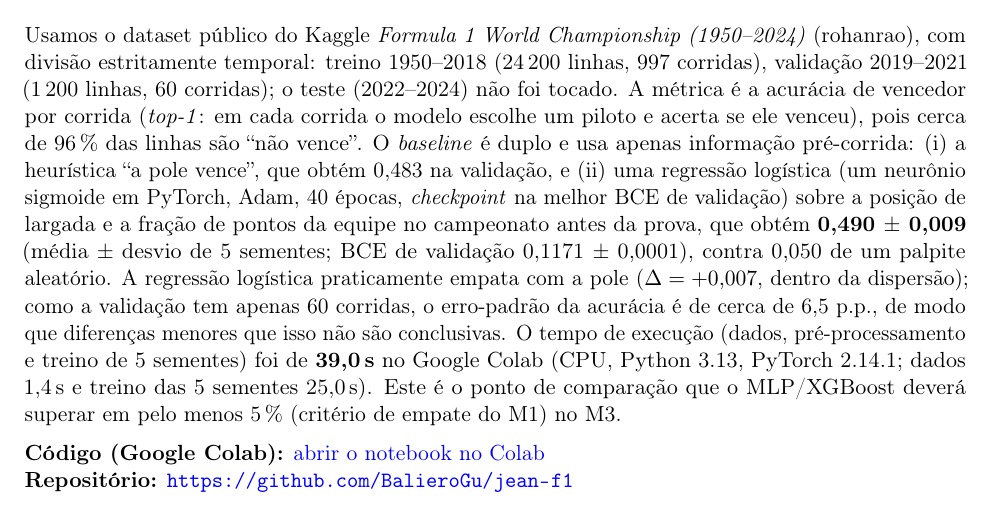
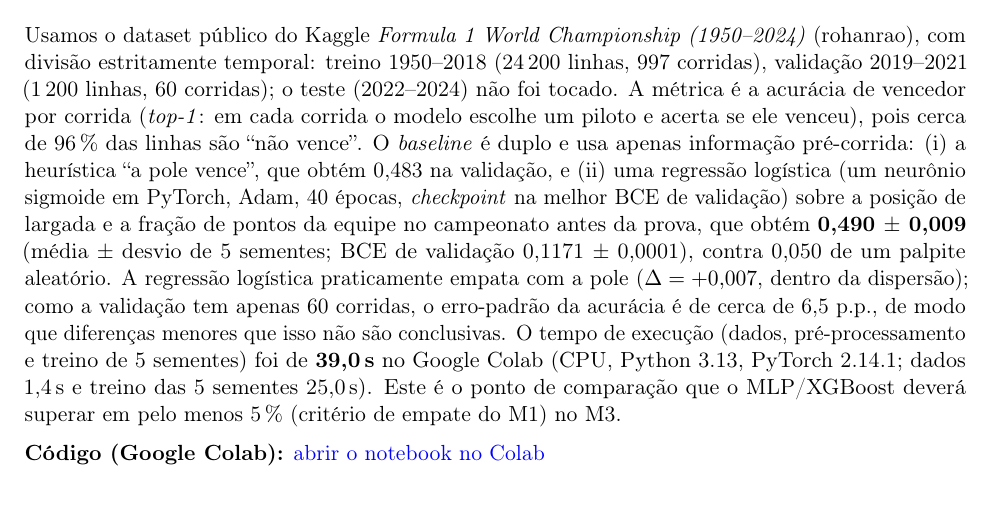
Before and after one commit to BalieroGu/jean-f1, a LaTeX document (M2_relatorio.tex): part of the page, cut so that both start at the same text. Compiled offline with pdfLaTeX.

Commit message:
Remove repository line from M2 report
Co-Authored-By: Claude Sonnet 5.5 <noreply@anthropic.com>

```diff
--- a/M2_relatorio.tex
+++ b/M2_relatorio.tex
@@ -28,7 +28,6 @@
 \noindent Usamos o dataset p\'ublico do Kaggle \textit{Formula 1 World Championship (1950--2024)} (rohanrao), com divis\~ao estritamente temporal: treino 1950--2018 (24\,200 linhas, 997 corridas), valida\c{c}\~ao 2019--2021 (1\,200 linhas, 60 corridas); o teste (2022--2024) n\~ao foi tocado. A m\'etrica \'e a acur\'acia de vencedor por corrida (\textit{top-1}: em cada corrida o modelo escolhe um piloto e acerta se ele venceu), pois cerca de 96\,\% das linhas s\~ao ``n\~ao vence''. O \textit{baseline} \'e duplo e usa apenas informa\c{c}\~ao pr\'e-corrida: (i)~a heur\'istica ``a pole vence'', que obt\'em 0,483 na valida\c{c}\~ao, e (ii)~uma regress\~ao log\'istica (um neur\^onio sigmoide em PyTorch, Adam, 40 \'epocas, \textit{checkpoint} na melhor BCE de valida\c{c}\~ao) sobre a posi\c{c}\~ao de largada e a fra\c{c}\~ao de pontos da equipe no campeonato antes da prova, que obt\'em \textbf{0,490 $\pm$ 0,009} (m\'edia $\pm$ desvio de 5 sementes; BCE de valida\c{c}\~ao 0,1171 $\pm$ 0,0001), contra 0,050 de um palpite aleat\'orio. A regress\~ao log\'istica praticamente empata com a pole ($\Delta = +0{,}007$, dentro da dispers\~ao); como a valida\c{c}\~ao tem apenas 60 corridas, o erro-padr\~ao da acur\'acia \'e de cerca de 6,5 p.p., de modo que diferen\c{c}as menores que isso n\~ao s\~ao conclusivas. O tempo de execu\c{c}\~ao (dados, pr\'e-processamento e treino de 5 sementes) foi de \textbf{39,0\,s} no Google Colab (CPU, Python 3.13, PyTorch 2.14.1; dados 1,4\,s e treino das 5 sementes 25,0\,s). Este \'e o ponto de compara\c{c}\~ao que o MLP/XGBoost dever\'a superar em pelo menos 5\,\% (crit\'erio de empate do M1) no M3.
 
 \medskip
-\noindent\textbf{C\'odigo (Google Colab):} \href{https://colab.research.google.com/github/BalieroGu/jean-f1/blob/main/T2_M2_baseline.ipynb}{abrir o notebook no Colab}\\
-\textbf{Reposit\'orio:} \url{https://github.com/BalieroGu/jean-f1}
+\noindent\textbf{C\'odigo (Google Colab):} \href{https://colab.research.google.com/github/BalieroGu/jean-f1/blob/main/T2_M2_baseline.ipynb}{abrir o notebook no Colab}
 
 \end{document}
```
Also changed, not shown: M2_relatorio.pdf.
